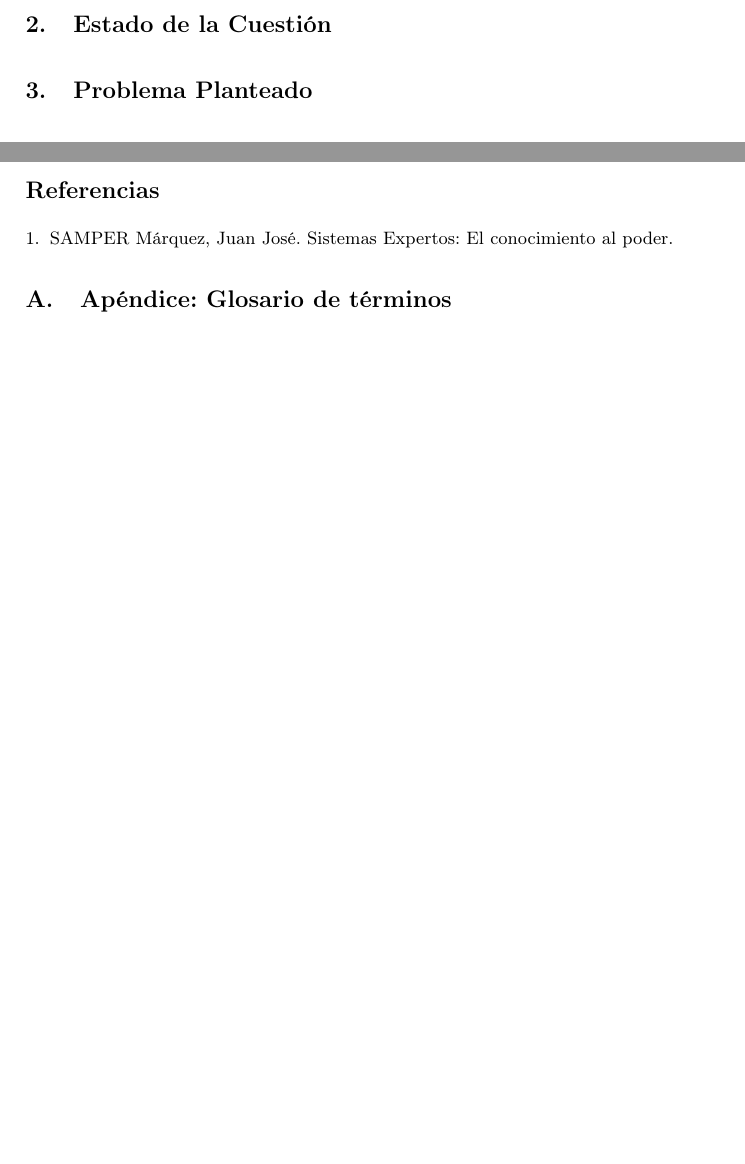
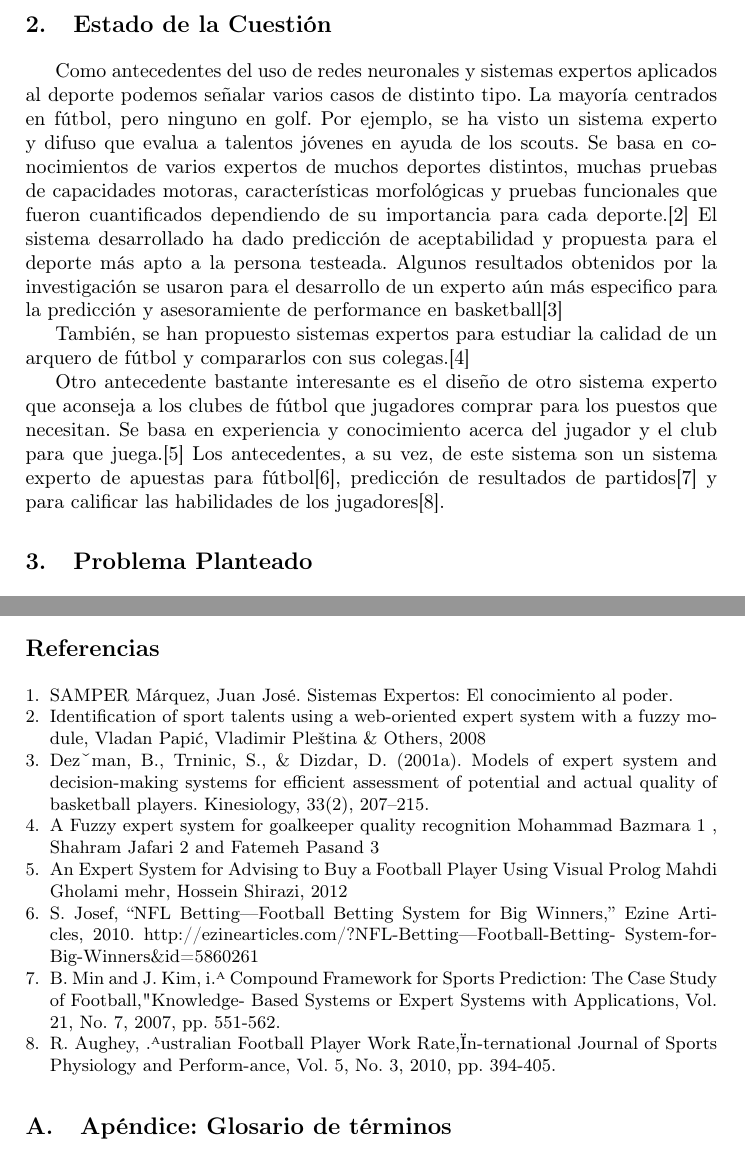
Before and after one commit to smpiano/7567_fallas1, a LaTeX thesis (doc/typeinst.tex): two parts of pages 2 and 5 of 7 before the commit and two parts of pages 2 and 5 of 8 after it, joined at a grey line, cut so that both start at the same text, the shorter picture padded with empty space. Compiled offline with pdfLaTeX.

Commit message:
Adding Estado de la cuestion y sus citas

```diff
--- a/doc/typeinst.tex
+++ b/doc/typeinst.tex
@@ -17,9 +17,6 @@
 \usepackage{minted}
 
 \usepackage{color}
-
-% Codigo fuente embebido
-\usepackage{listings}
 
 \usepackage{url}
 \urldef{\mailsa}\path|pnavarro@fi.uba.ar,|
@@ -85,6 +82,16 @@ La función de un sistema experto es desarrollar trabajos similares a los que de
 Los conocimientos que un sistema experto trata de modelar, son las deducciones que un experto utiliza en su proceso de diagnóstico.\\
 
 \section{Estado de la Cuestión}
+
+Como antecedentes del uso de redes neuronales y sistemas expertos aplicados al deporte podemos señalar varios casos de distinto tipo. La mayoría centrados en fútbol, pero ninguno en golf.
+Por ejemplo, se ha visto un sistema experto y difuso que evalua a talentos jóvenes en ayuda de los scouts. Se basa en conocimientos de varios expertos de muchos deportes distintos, muchas pruebas de capacidades motoras, características morfológicas y pruebas funcionales que fueron cuantificados dependiendo de su importancia para cada deporte.\cite{EC1}
+El sistema desarrollado ha dado predicción de aceptabilidad y propuesta para el deporte más apto a la persona testeada. Algunos resultados obtenidos por la investigación se usaron para el desarrollo de un experto aún más especifico para la predicción y asesoramiente de performance en basketball\cite{EC2}
+
+También, se han propuesto sistemas expertos para estudiar la calidad de un arquero de fútbol y compararlos con sus colegas.\cite{EC3}
+
+Otro antecedente bastante interesante es el diseño de otro sistema experto que aconseja a los clubes de fútbol que jugadores comprar para los puestos que necesitan. Se basa en experiencia y conocimiento acerca del jugador y el club para que juega.\cite{EC4} Los antecedentes, a su vez, de este sistema son un sistema experto de apuestas para fútbol\cite{EC5}, predicción de resultados de partidos\cite{EC6} y para calificar las habilidades de los jugadores\cite{EC7}.
+
+
 
 \section{Problema Planteado}
 \subsection{Elección del dominio de aplicación}
@@ -206,7 +213,37 @@ Para la resolución del problema se considerarán las siguientes hipótesis con
 
 \begin{thebibliography}{7}
 
-\bibitem{Samper} SAMPER Márquez, Juan José. Sistemas Expertos: El conocimiento al poder.
+  \bibitem{Samper} SAMPER Márquez, Juan José. Sistemas Expertos: El conocimiento al poder.
+
+  \bibitem{EC1} Identification of  sport talents using a web-oriented
+    expert  system  with  a fuzzy module, Vladan  Papić, Vladimir Pleština \&
+    Others, 2008
+
+  \bibitem{EC2} Dezˇman, B., Trninic, S., \& Dizdar, D. (2001a). Models
+    of expert system and decision-making systems for efficient assessment of
+    potential and actual quality of basketball players. Kinesiology, 33(2),
+    207–215.
+
+  \bibitem{EC3} A Fuzzy expert system for goalkeeper quality recognition
+    Mohammad Bazmara 1 , Shahram Jafari 2 and Fatemeh Pasand 3
+
+  \bibitem{EC4} An Expert System for Advising to Buy a Football
+  Player Using Visual Prolog
+  Mahdi Gholami mehr, Hossein Shirazi, 2012
+
+  \bibitem{EC5} S. Josef, “NFL Betting—Football Betting System for Big
+    Winners,” Ezine Articles, 2010.
+    http://ezinearticles.com/?NFL-Betting---Football-Betting-
+    System-for-Big-Winners\&id=5860261
+
+  \bibitem{EC6} B. Min and J. Kim, i"A Compound Framework for Sports
+    Prediction: The Case Study of Football," Knowledge-
+    Based Systems or Expert Systems with Applications, Vol.
+    21, No. 7, 2007, pp. 551-562.
+
+  \bibitem{EC7} R. Aughey, "Australian Football Player Work Rate,"
+    In-ternational Journal of Sports Physiology and Perform-ance, Vol. 5, No.
+    3, 2010, pp. 394-405.
 
 \end{thebibliography}
 
```
